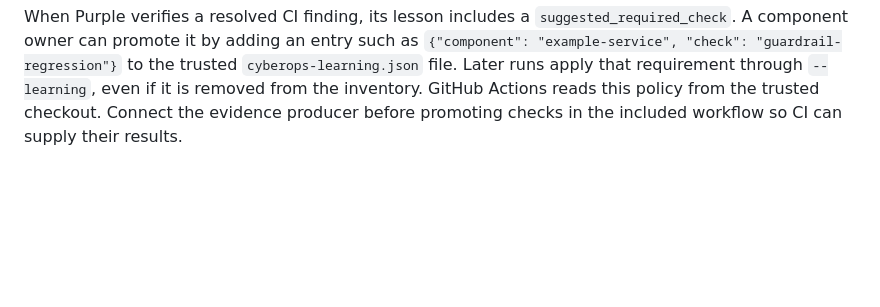
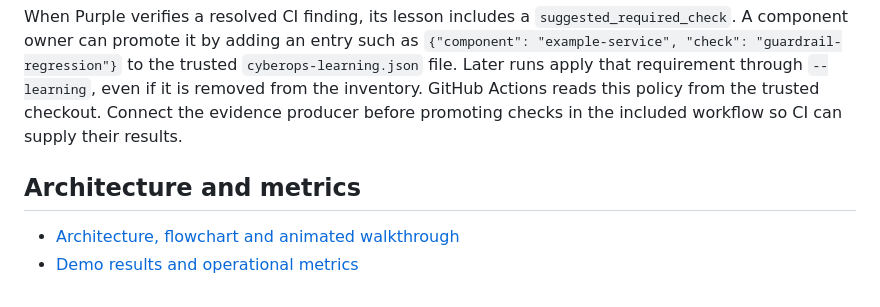
Before and after one commit to bijit-ghosh/CyberOps, a Markdown page: README.md, the part around the change. GitHub-like rendering; blank space fills up the shorter version.

Commit message:
Document CyberOps workflow and security metrics

```diff
--- a/README.md
+++ b/README.md
@@ -91,3 +91,8 @@ trusted `cyberops-learning.json` file. Later runs apply that requirement through
 `--learning`, even if it is removed from the inventory. GitHub Actions reads
 this policy from the trusted checkout. Connect the evidence producer before
 promoting checks in the included workflow so CI can supply their results.
+
+## Architecture and metrics
+
+- [Architecture, flowchart and animated walkthrough](docs/architecture.md)
+- [Demo results and operational metrics](docs/metrics.md)
```
Also changed, not shown: docs/architecture.md (added, +43 -0 lines), docs/metrics.md (added, +32 -0 lines), docs/workflow.gif (added).
